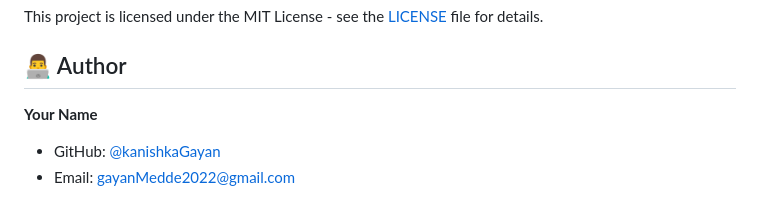
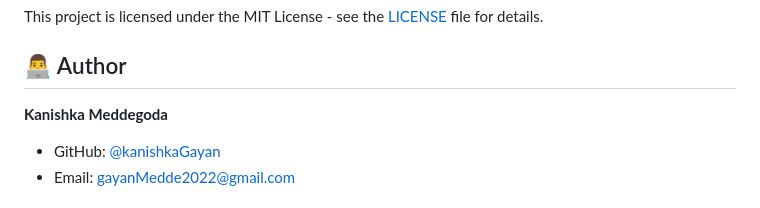
Before and after one commit to samir0811/campus-fund-tracker, a Markdown page: README.md, the part around the change. Drawn GitHub-style.

Commit message:
Update author name in README.md

```diff
--- a/README.md
+++ b/README.md
@@ -178,7 +178,7 @@ This project is licensed under the MIT License - see the [LICENSE](LICENSE) file
 
 ## 👨‍💻 Author
 
-**Your Name**
+**Kanishka Meddegoda**
 - GitHub: [@kanishkaGayan](https://github.com/kanishkaGayan)
 - Email: gayanMedde2022@gmail.com
 
```
